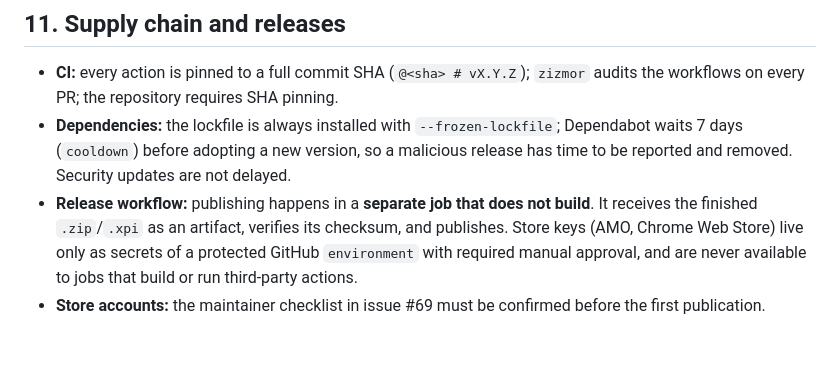
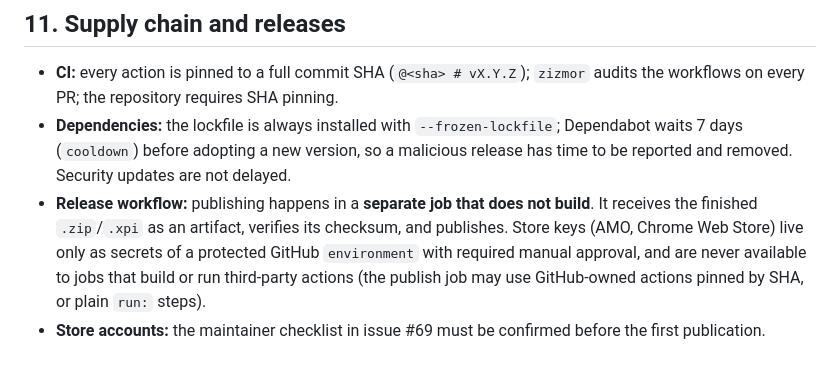
Before and after one commit to dk-1ng/servare, a Markdown page: docs/design.md, the part around the change. Rendered like a GitHub page.

Commit message:
docs(design): clarify which actions the publish job may use (#68)

```diff
--- a/docs/design.md
+++ b/docs/design.md
@@ -468,5 +468,5 @@ Licensing: libav.js/FFmpeg and LAME are LGPL-2.1. The repository keeps the build
 
 - **CI:** every action is pinned to a full commit SHA (`@<sha> # vX.Y.Z`); `zizmor` audits the workflows on every PR; the repository requires SHA pinning.
 - **Dependencies:** the lockfile is always installed with `--frozen-lockfile`; Dependabot waits 7 days (`cooldown`) before adopting a new version, so a malicious release has time to be reported and removed. Security updates are not delayed.
-- **Release workflow:** publishing happens in a **separate job that does not build**. It receives the finished `.zip`/`.xpi` as an artifact, verifies its checksum, and publishes. Store keys (AMO, Chrome Web Store) live only as secrets of a protected GitHub `environment` with required manual approval, and are never available to jobs that build or run third-party actions.
+- **Release workflow:** publishing happens in a **separate job that does not build**. It receives the finished `.zip`/`.xpi` as an artifact, verifies its checksum, and publishes. Store keys (AMO, Chrome Web Store) live only as secrets of a protected GitHub `environment` with required manual approval, and are never available to jobs that build or run third-party actions (the publish job may use GitHub-owned actions pinned by SHA, or plain `run:` steps).
 - **Store accounts:** the maintainer checklist in issue #69 must be confirmed before the first publication.
```
